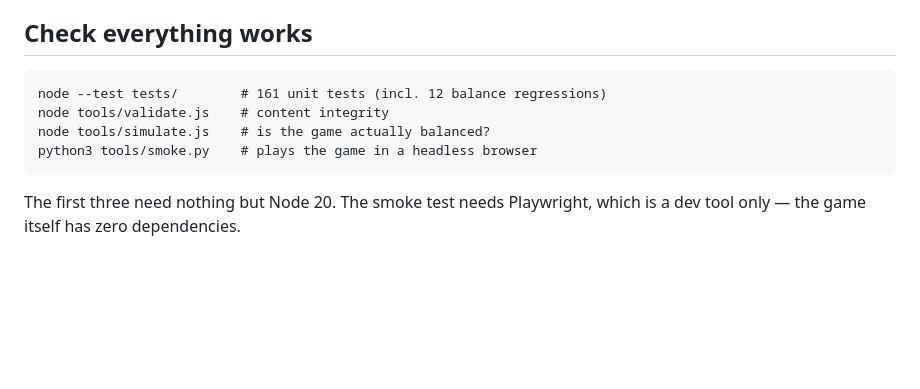
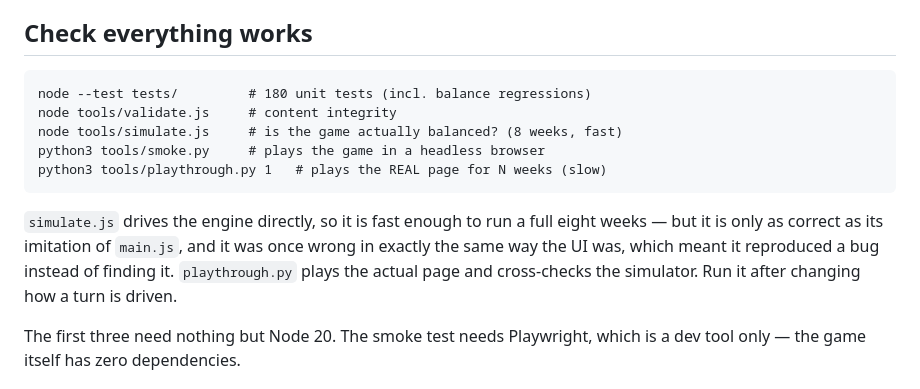
Before and after one commit to Deaththegrim/Mr.Wises-Pancake-Eatery, a Markdown page: README.md, the part around the change. Drawn GitHub-style; blank space fills up the shorter version.

```diff
--- a/README.md
+++ b/README.md
@@ -26,10 +26,17 @@ Then open http://localhost:8000
 
 ## Check everything works
 
-    node --test tests/        # 161 unit tests (incl. 12 balance regressions)
-    node tools/validate.js    # content integrity
-    node tools/simulate.js    # is the game actually balanced?
-    python3 tools/smoke.py    # plays the game in a headless browser
+    node --test tests/         # 180 unit tests (incl. balance regressions)
+    node tools/validate.js     # content integrity
+    node tools/simulate.js     # is the game actually balanced? (8 weeks, fast)
+    python3 tools/smoke.py     # plays the game in a headless browser
+    python3 tools/playthrough.py 1   # plays the REAL page for N weeks (slow)
+
+`simulate.js` drives the engine directly, so it is fast enough to run a full
+eight weeks — but it is only as correct as its imitation of `main.js`, and it
+was once wrong in exactly the same way the UI was, which meant it reproduced a
+bug instead of finding it. `playthrough.py` plays the actual page and
+cross-checks the simulator. Run it after changing how a turn is driven.
 
 The first three need nothing but Node 20. The smoke test needs Playwright,
 which is a dev tool only — the game itself has zero dependencies.
```
Also changed, not shown: CHANGELOG.md (+9 -0 lines).
